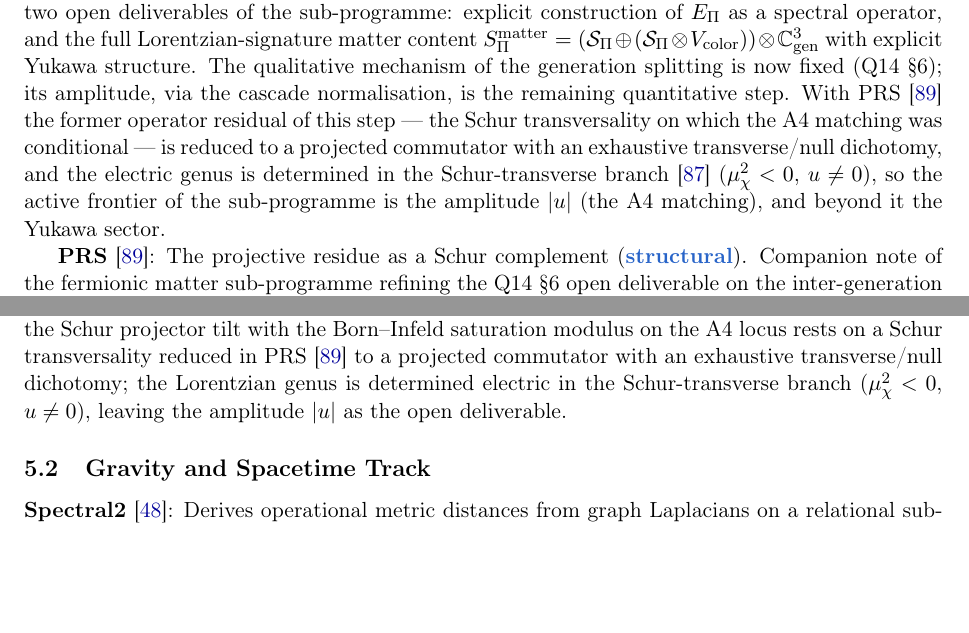
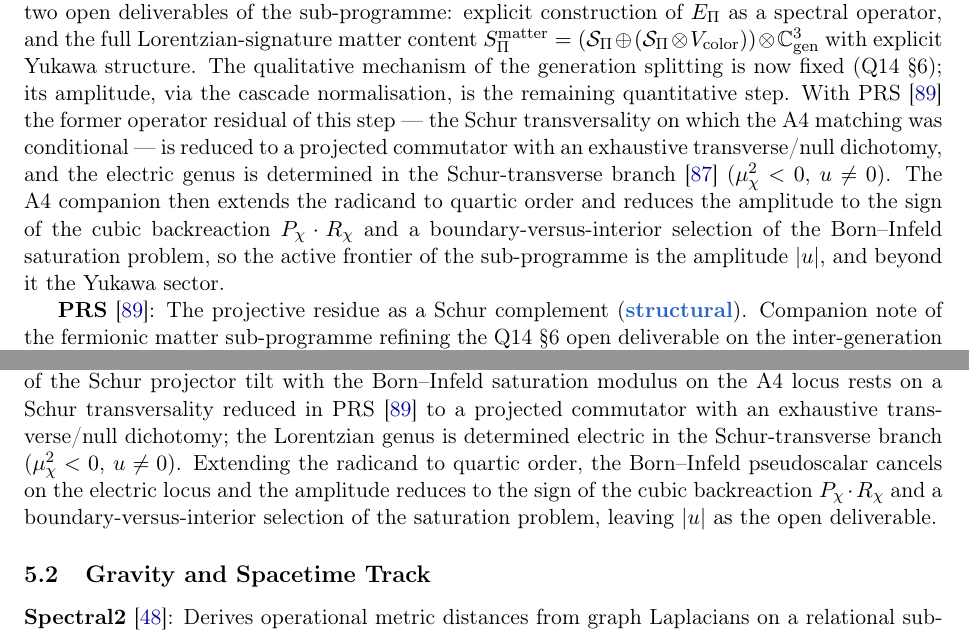
Before and after one commit to Cosmochrony/program, a LaTeX paper (tex/program.tex): two parts of pages 14 and 15 of 40, joined at a grey line, cut so that both start at the same text, the shorter picture padded with empty space. Compiled offline with pdfLaTeX.

Commit message:
Refine A4 matching narrative by extending radicand to quartic order and clarifying amplitude reduction in the Born--Infeld saturation problem

```diff
--- a/tex/program.tex
+++ b/tex/program.tex
@@ -978,8 +978,10 @@ A Structural Roadmap and Paper Inventory}
     With PRS~\cite{Beau2026prs} the former operator residual of this step --- the Schur transversality on
     which the A4 matching was conditional --- is reduced to a projected commutator with an exhaustive
     transverse/null dichotomy, and the electric genus is determined in the Schur-transverse
-    branch~\cite{Beau2026bim} ($\mu_\chi^2 < 0$, $u \neq 0$), so the active frontier of the sub-programme is the
-    amplitude $|u|$ (the A4 matching), and beyond it the Yukawa sector.
+    branch~\cite{Beau2026bim} ($\mu_\chi^2 < 0$, $u \neq 0$).
+    The A4 companion then extends the radicand to quartic order and reduces the amplitude to the sign of the cubic
+    backreaction $P_\chi \cdot R_\chi$ and a boundary-versus-interior selection of the Born--Infeld saturation problem,
+    so the active frontier of the sub-programme is the amplitude $|u|$, and beyond it the Yukawa sector.
 
     \textbf{PRS}~\cite{Beau2026prs}: The projective residue as a Schur complement (\sstruct).
     Companion note of the fermionic matter sub-programme refining the Q14~\S6 open deliverable on
@@ -1047,7 +1049,10 @@ A Structural Roadmap and Paper Inventory}
     Schur projector tilt with the Born--Infeld saturation modulus on the A4 locus rests on a Schur
     transversality reduced in PRS~\cite{Beau2026prs} to a projected commutator with an exhaustive
     transverse/null dichotomy; the Lorentzian genus is determined electric in the Schur-transverse branch
-    ($\mu_\chi^2 < 0$, $u \neq 0$), leaving the amplitude $|u|$ as the open deliverable.
+    ($\mu_\chi^2 < 0$, $u \neq 0$).
+    Extending the radicand to quartic order, the Born--Infeld pseudoscalar cancels on the electric locus and the
+    amplitude reduces to the sign of the cubic backreaction $P_\chi \cdot R_\chi$ and a boundary-versus-interior
+    selection of the saturation problem, leaving $|u|$ as the open deliverable.
 
   \subsection{Gravity and Spacetime Track}
 
```
Also changed, not shown: out/program.pdf.
